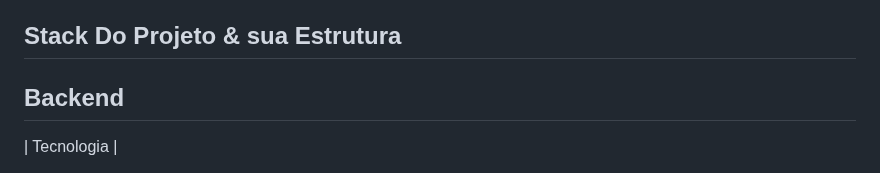
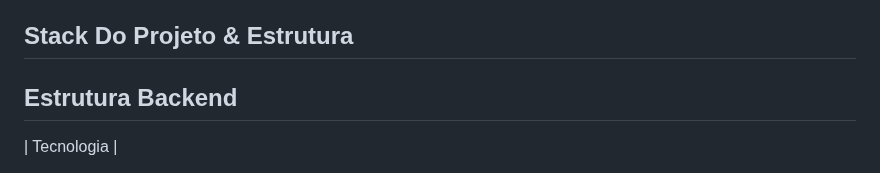
Before and after one commit to NatanLuz/Petsystemv3, a Markdown page: README.md, the part around the change. Drawn GitHub-style.

Commit message:
Modificando algumas coisas no readme do projeto

```diff
--- a/README.md
+++ b/README.md
@@ -4,10 +4,11 @@
 
 O PetSystem V3 será um sistema de gerenciamento para PetShops e/ou clínicas veterinárias, desenvolvido com uma arquitetura separada entre backend e frontend. O objetivo é permitir o gerenciamento de informações como clientes, pets, serviços e agendamentos, além de autenticação e controle de acesso. Este projeto também é utilizado como projeto de estudo e portfólio, com o propósito de demonstrar conhecimentos em desenvolvimento backend, APIs REST, frontend React, banco de dados relacional, autenticação, arquitetura de software, Git e boas práticas de desenvolvimento. Sempre de maneira limpa e clara.
 
-## Stack Do Projeto & sua Estrutura
+## Stack Do Projeto & Estrutura
 
 
-## Backend
+
+## Estrutura Backend
 
 | Tecnologia |
 
```
